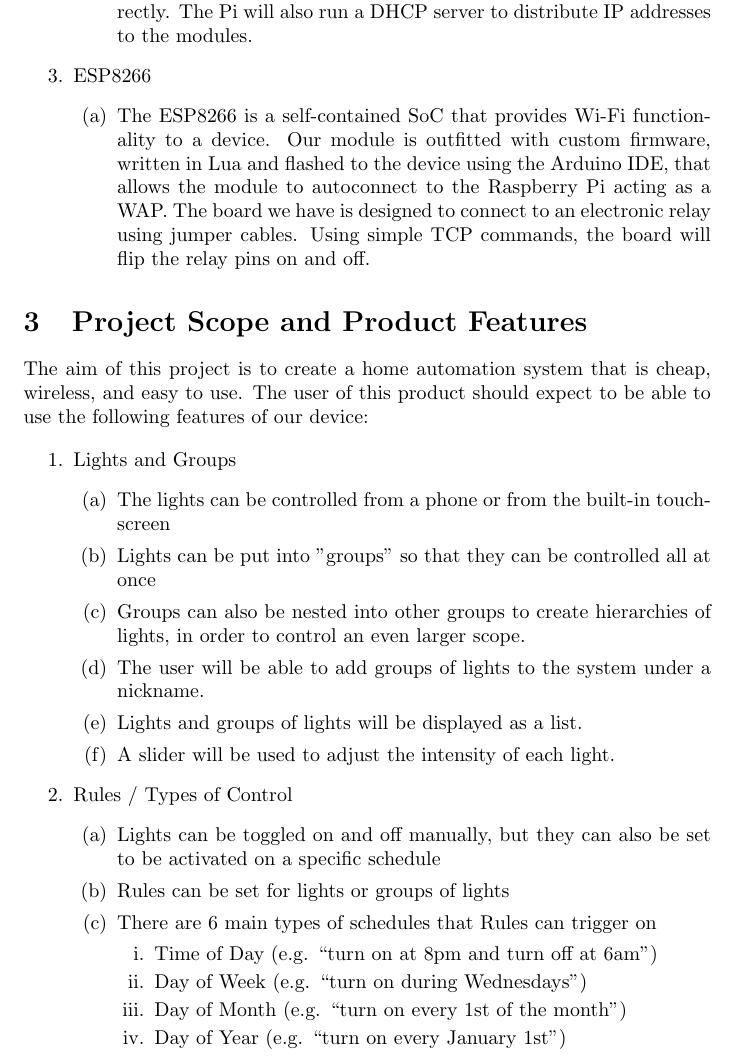
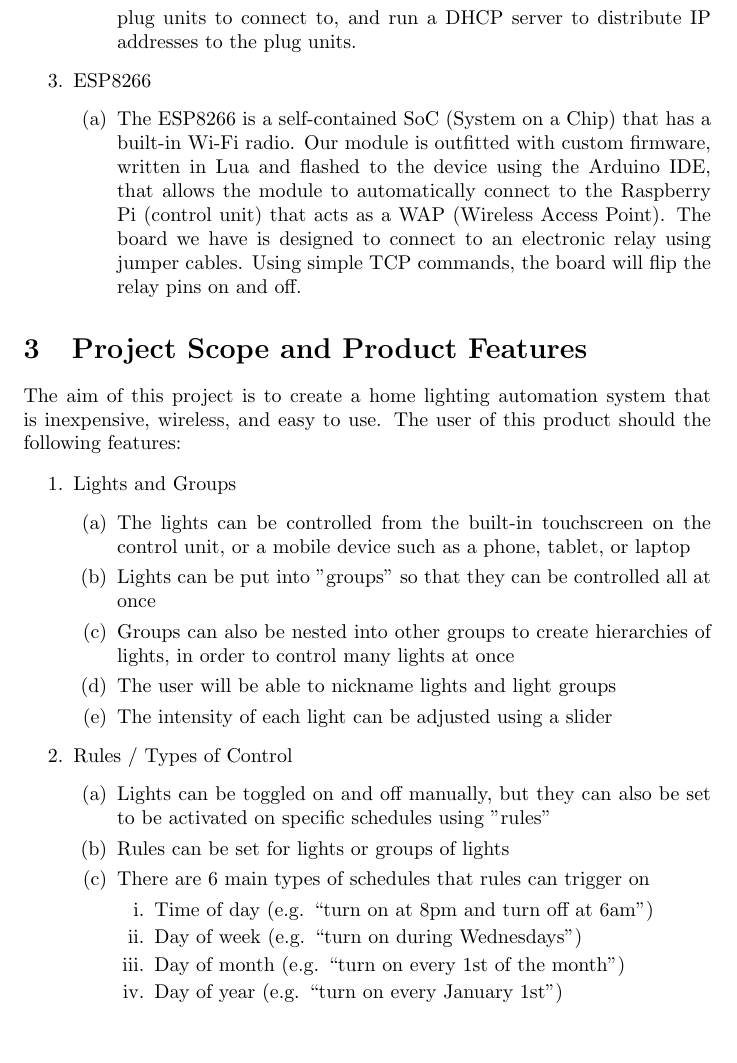
Before and after one commit to capstone22-Pilight/cs-senior-capstone, a LaTeX book (docs/design_document/design.tex): part of page 5 of 10 before the commit and part of page 5 of 9 after it, cut so that both start at the same text, the shorter picture padded with empty space. Compiled offline with pdfLaTeX.

Commit message:
design document: minor wording changes

```diff
--- a/docs/design_document/design.tex
+++ b/docs/design_document/design.tex
@@ -96,4 +93,0 @@ varied set of tools to accomplish our goal, including these tools:
-            ESP8266 wifi modules. The Pi will be outfitted witha 320x280 TFTLCD
-            display so that the interface for control can be accessed directly.
-            The Pi will also run a DHCP server to distribute IP addresses to
-            the modules.
@@ -100,46 +99,47 @@ varied set of tools to accomplish our goal, including these tools:
+            the plug units to connect to, and run a DHCP server to distribute
+            IP addresses to the plug units.
     \end{enumerate}
         \item ESP8266
     \begin{enumerate}
-        \item The ESP8266 is a self-contained SoC that provides Wi-Fi
-            functionality to a device. Our module is outfitted with custom
-            firmware, written in Lua and flashed to the device using the
-            Arduino IDE, that allows the module to autoconnect to the Raspberry
-            Pi acting as a WAP. The board we have is designed to connect to an
-            electronic relay using jumper cables. Using simple TCP commands,
-            the board will flip the relay pins on and off.
+        \item The ESP8266 is a self-contained SoC (System on a Chip) that has a
+            built-in Wi-Fi radio. Our module is outfitted with custom firmware,
+            written in Lua and flashed to the device using the Arduino IDE,
+            that allows the module to automatically connect to the Raspberry Pi
+            (control unit) that acts as a WAP (Wireless Access Point). The
+            board we have is designed to connect to an electronic relay using
+            jumper cables. Using simple TCP commands, the board will flip the
+            relay pins on and off.
     \end{enumerate}
 \end{enumerate}
 
 \section{Project Scope and Product Features}
 
-The aim of this project is to create a home automation system that is cheap,
-wireless, and easy to use. The user of this product should expect to be able to
-use the following features of our device:
+The aim of this project is to create a home lighting automation system that is
+inexpensive, wireless, and easy to use. The user of this product should the
+following features:
 
 \begin{enumerate}
     \item Lights and Groups
     \begin{enumerate}
-        \item The lights can be controlled from a phone or from the built-in
-            touchscreen
+        \item The lights can be controlled from the built-in touchscreen on the
+            control unit, or a mobile device such as a phone, tablet, or laptop
         \item Lights can be put into "groups" so that they can be controlled
             all at once
         \item Groups can also be nested into other groups to create hierarchies
-            of lights, in order to control an even larger scope.
-        \item The user will be able to add groups of lights to the system under
-            a nickname.
-        \item Lights and groups of lights will be displayed as a list.
-        \item A slider will be used to adjust the intensity of each light.
+            of lights, in order to control many lights at once
+        \item The user will be able to nickname lights and light groups
+        \item The intensity of each light can be adjusted using a slider
     \end{enumerate}
     \item Rules / Types of Control
     \begin{enumerate}
         \item Lights can be toggled on and off manually, but they can also be
-            set to be activated on a specific schedule
+            set to be activated on specific schedules using "rules"
         \item Rules can be set for lights or groups of lights
-        \item There are 6 main types of schedules that Rules can trigger on
+        \item There are 6 main types of schedules that rules can trigger on
         \begin{enumerate}
-            \item Time of Day (e.g. “turn on at 8pm and turn off at 6am”)
-            \item Day of Week  (e.g. “turn on during Wednesdays”)
-            \item Day of Month  (e.g. “turn on every 1st of the month”)
-            \item Day of Year  (e.g. “turn on every January 1st”)
-            \item Specific Dates  (e.g. “turn on from Dec. 24th at 2am to Dec
+            \item Time of day (e.g. “turn on at 8pm and turn off at 6am”)
+            \item Day of week (e.g. “turn on during Wednesdays”)
+            \item Day of month (e.g. “turn on every 1st of the month”)
+            \item Day of year (e.g. “turn on every January 1st”)
+            \item Specific dates (e.g. “turn on from Dec. 24th at 2am to Dec
                 27th at 8pm”)
```
Also changed, not shown: docs/design_document/design.tex (25 more changed lines).
